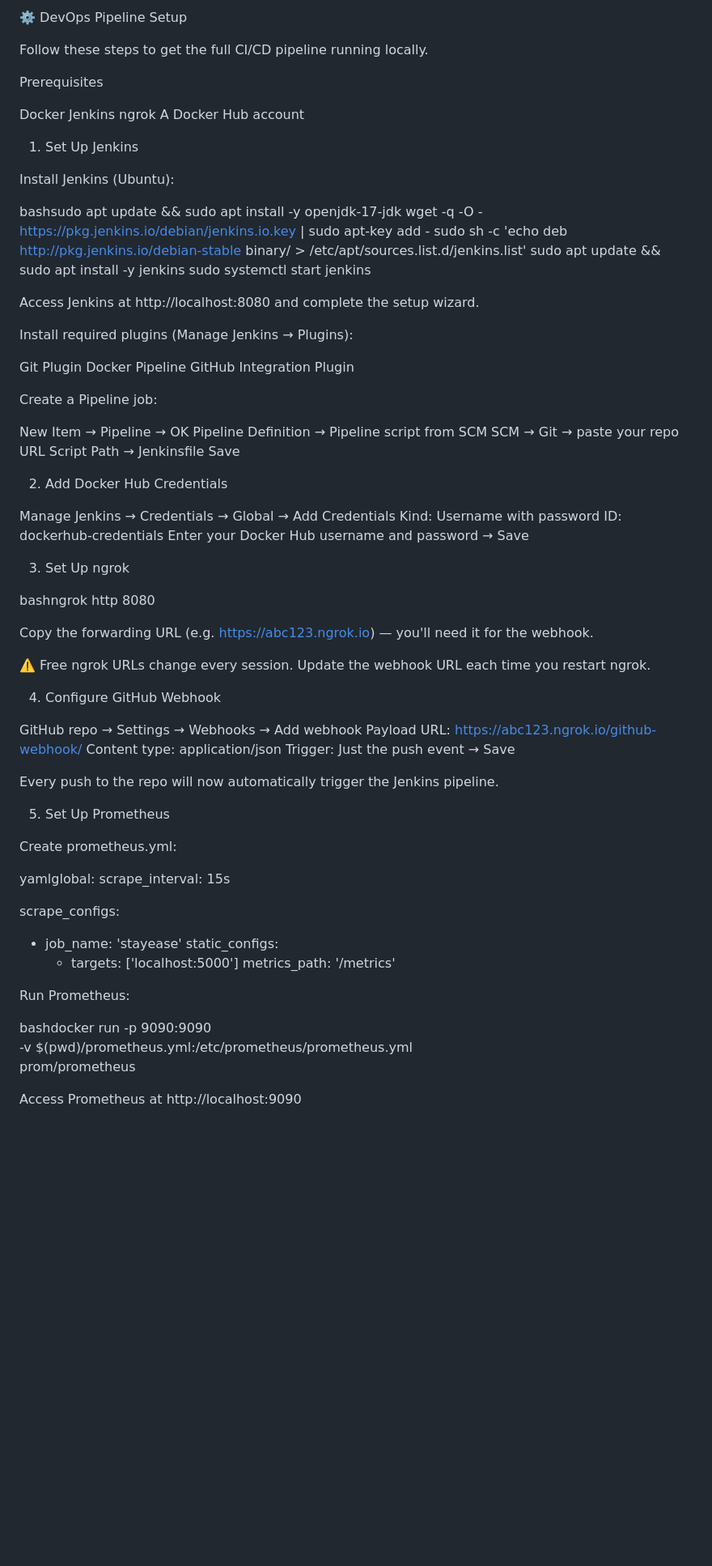
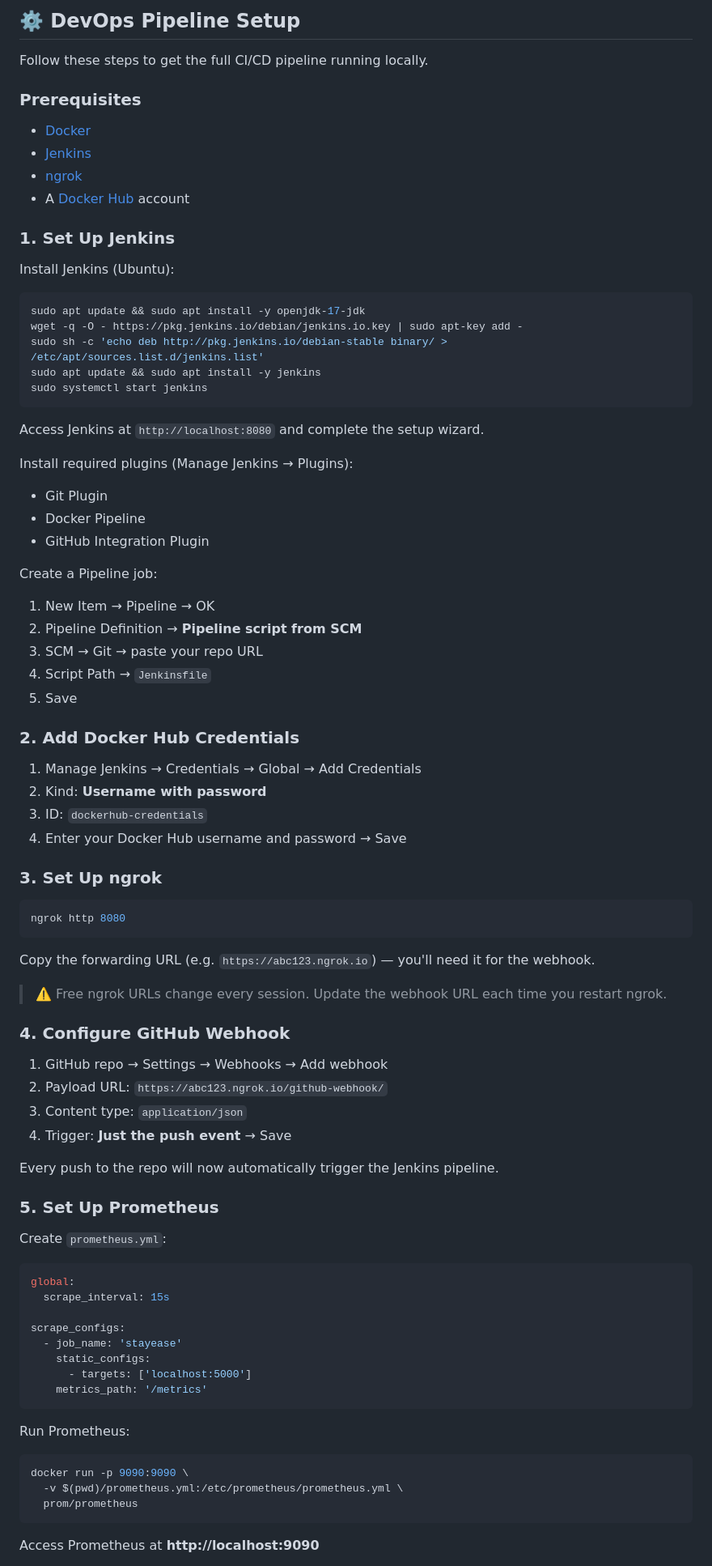
Before and after one commit to AbhayRaoYM/stayease-platform-devops, a Markdown page: README.md, the part around one of its changes. Shown at 81% size. GitHub-like rendering; blank space fills up the shorter version.

````diff
--- a/README.md
+++ b/README.md
@@ -92,83 +82,70 @@ App will be live at http://localhost:5000
 
-⚙️ DevOps Pipeline Setup
+## ⚙️ DevOps Pipeline Setup
 
 Follow these steps to get the full CI/CD pipeline running locally.
 
-Prerequisites
+### Prerequisites
+- [Docker](https://docs.docker.com/get-docker/)
+- [Jenkins](https://www.jenkins.io/doc/book/installing/)
+- [ngrok](https://ngrok.com/download)
+- A [Docker Hub](https://hub.docker.com/) account
 
-
-Docker
-Jenkins
-ngrok
-A Docker Hub account
-
-
-1. Set Up Jenkins
+### 1. Set Up Jenkins
 
 Install Jenkins (Ubuntu):
-
-bashsudo apt update && sudo apt install -y openjdk-17-jdk
+```bash
+sudo apt update && sudo apt install -y openjdk-17-jdk
 wget -q -O - https://pkg.jenkins.io/debian/jenkins.io.key | sudo apt-key add -
 sudo sh -c 'echo deb http://pkg.jenkins.io/debian-stable binary/ > /etc/apt/sources.list.d/jenkins.list'
 sudo apt update && sudo apt install -y jenkins
 sudo systemctl start jenkins
+```
 
-Access Jenkins at http://localhost:8080 and complete the setup wizard.
+Access Jenkins at `http://localhost:8080` and complete the setup wizard.
 
 Install required plugins (Manage Jenkins → Plugins):
-
-
-Git Plugin
-Docker Pipeline
-GitHub Integration Plugin
-
+- Git Plugin
+- Docker Pipeline
+- GitHub Integration Plugin
 
 Create a Pipeline job:
+1. New Item → Pipeline → OK
+2. Pipeline Definition → **Pipeline script from SCM**
+3. SCM → Git → paste your repo URL
+4. Script Path → `Jenkinsfile`
+5. Save
 
+### 2. Add Docker Hub Credentials
 
-New Item → Pipeline → OK
-Pipeline Definition → Pipeline script from SCM
-SCM → Git → paste your repo URL
-Script Path → Jenkinsfile
-Save
+1. Manage Jenkins → Credentials → Global → Add Credentials
+2. Kind: **Username with password**
+3. ID: `dockerhub-credentials`
+4. Enter your Docker Hub username and password → Save
 
+### 3. Set Up ngrok
 
-2. Add Docker Hub Credentials
+```bash
+ngrok http 8080
+```
 
+Copy the forwarding URL (e.g. `https://abc123.ngrok.io`) — you'll need it for the webhook.
 
-Manage Jenkins → Credentials → Global → Add Credentials
-Kind: Username with password
-ID: dockerhub-credentials
-Enter your Docker Hub username and password → Save
+> ⚠️ Free ngrok URLs change every session. Update the webhook URL each time you restart ngrok.
 
+### 4. Configure GitHub Webhook
 
-3. Set Up ngrok
-
-bashngrok http 8080
-
-Copy the forwarding URL (e.g. https://abc123.ngrok.io) — you'll need it for the webhook.
-
-
-⚠️ Free ngrok URLs change every session. Update the webhook URL each time you restart ngrok.
-
-
-
-4. Configure GitHub Webhook
-
-
-GitHub repo → Settings → Webhooks → Add webhook
-Payload URL: https://abc123.ngrok.io/github-webhook/
-Content type: application/json
-Trigger: Just the push event → Save
-
+1. GitHub repo → Settings → Webhooks → Add webhook
+2. Payload URL: `https://abc123.ngrok.io/github-webhook/`
+3. Content type: `application/json`
+4. Trigger: **Just the push event** → Save
 
 Every push to the repo will now automatically trigger the Jenkins pipeline.
 
-5. Set Up Prometheus
+### 5. Set Up Prometheus
 
-Create prometheus.yml:
-
-yamlglobal:
+Create `prometheus.yml`:
+```yaml
+global:
   scrape_interval: 15s
 
 scrape_configs:
@@ -176,12 +153,14 @@ scrape_configs:
     static_configs:
       - targets: ['localhost:5000']
     metrics_path: '/metrics'
+```
 
 Run Prometheus:
-
-bashdocker run -p 9090:9090 \
+```bash
+docker run -p 9090:9090 \
   -v $(pwd)/prometheus.yml:/etc/prometheus/prometheus.yml \
   prom/prometheus
+```
 
-Access Prometheus at http://localhost:9090
+Access Prometheus at **http://localhost:9090**
 
````
Also changed, not shown: other parts of README.md (+88 -98 lines).
